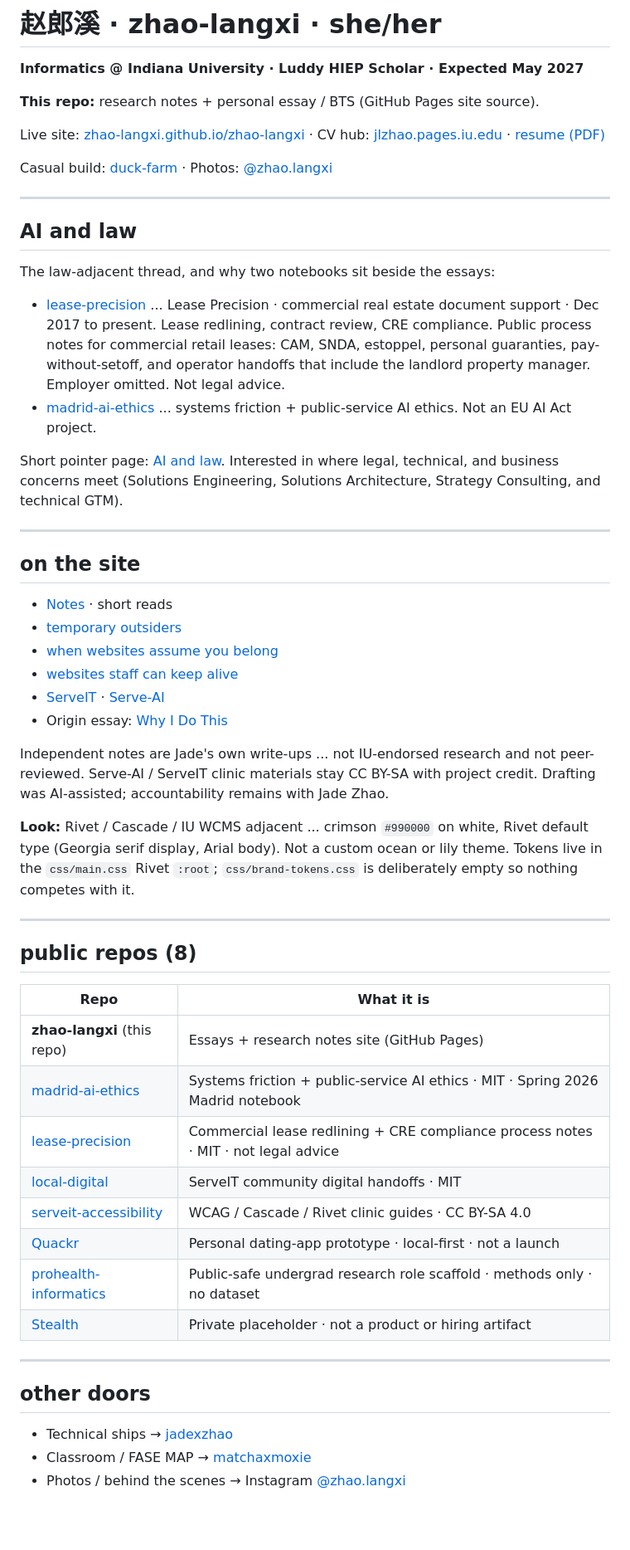
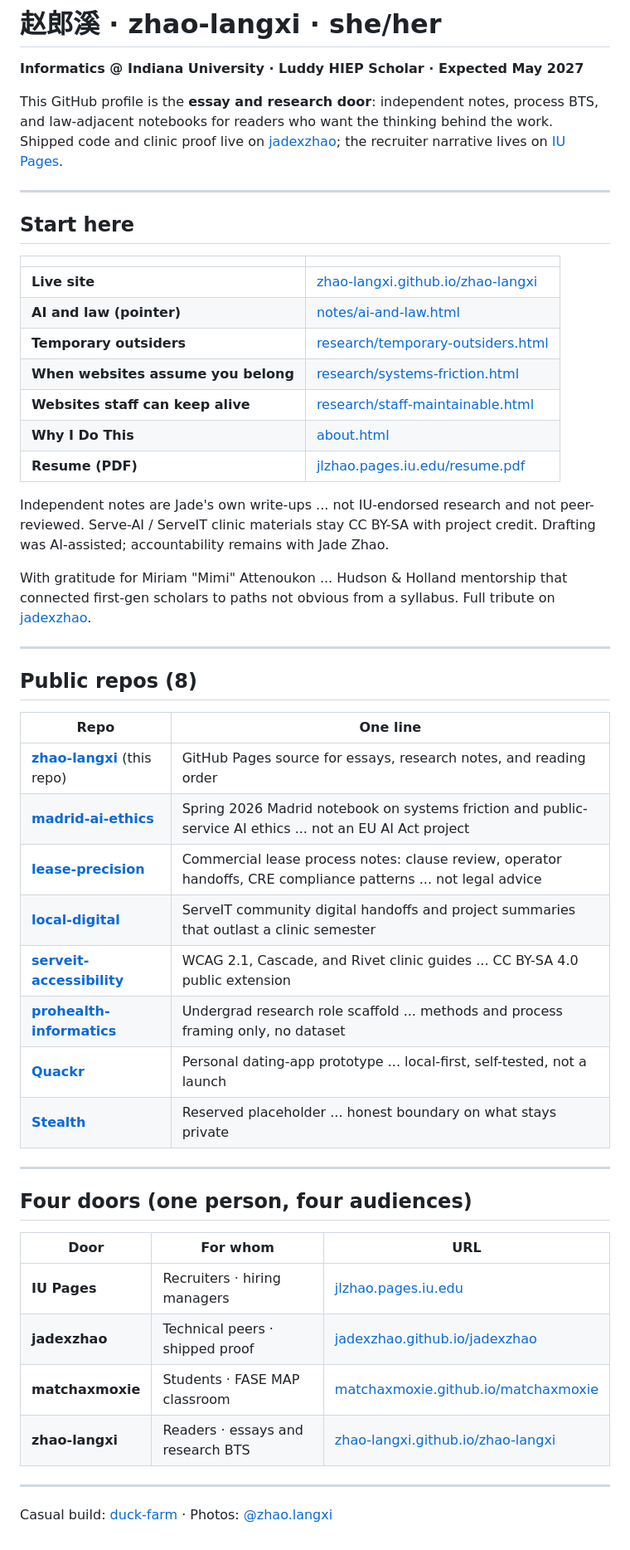
Before and after one commit to zhao-langxi/zhao-langxi, a Markdown page: README.md, the part around the change. Shown at 83% size. Rendered like a GitHub page; blank space fills up the shorter version.

Commit message:
文档：重写 profile README，统一 essay/research door 入口
补充 Start here、八仓库 honest one-liner、四门指针与 Mimi 致谢一行。

```diff
--- a/README.md
+++ b/README.md
@@ -2,57 +2,52 @@
 
 **Informatics @ Indiana University · Luddy HIEP Scholar · Expected May 2027**
 
-**This repo:** research notes + personal essay / BTS (GitHub Pages site source).
-
-Live site: [zhao-langxi.github.io/zhao-langxi](https://zhao-langxi.github.io/zhao-langxi/) · CV hub: [jlzhao.pages.iu.edu](https://jlzhao.pages.iu.edu/) · [resume (PDF)](https://jlzhao.pages.iu.edu/resume.pdf)
-
-Casual build: [duck-farm](https://jadexzhao.github.io/jadexzhao/duck-farm/) · Photos: [@zhao.langxi](https://instagram.com/zhao.langxi)
+This GitHub profile is the **essay and research door**: independent notes, process BTS, and law-adjacent notebooks for readers who want the thinking behind the work. Shipped code and clinic proof live on [jadexzhao](https://jadexzhao.github.io/jadexzhao/); the recruiter narrative lives on [IU Pages](https://jlzhao.pages.iu.edu/).
 
 ---
 
-## AI and law
+## Start here
 
-The law-adjacent thread, and why two notebooks sit beside the essays:
+| | |
+|---|---|
+| **Live site** | [zhao-langxi.github.io/zhao-langxi](https://zhao-langxi.github.io/zhao-langxi/) |
+| **AI and law (pointer)** | [notes/ai-and-law.html](https://zhao-langxi.github.io/zhao-langxi/notes/ai-and-law.html) |
+| **Temporary outsiders** | [research/temporary-outsiders.html](https://zhao-langxi.github.io/zhao-langxi/research/temporary-outsiders.html) |
+| **When websites assume you belong** | [research/systems-friction.html](https://zhao-langxi.github.io/zhao-langxi/research/systems-friction.html) |
+| **Websites staff can keep alive** | [research/staff-maintainable.html](https://zhao-langxi.github.io/zhao-langxi/research/staff-maintainable.html) |
+| **Why I Do This** | [about.html](https://zhao-langxi.github.io/zhao-langxi/about.html) |
+| **Resume (PDF)** | [jlzhao.pages.iu.edu/resume.pdf](https://jlzhao.pages.iu.edu/resume.pdf) |
 
-- [lease-precision](https://github.com/zhao-langxi/lease-precision) ... Lease Precision · commercial real estate document support · Dec 2017 to present. Lease redlining, contract review, CRE compliance. Public process notes for commercial retail leases: CAM, SNDA, estoppel, personal guaranties, pay-without-setoff, and operator handoffs that include the landlord property manager. Employer omitted. Not legal advice.
-- [madrid-ai-ethics](https://github.com/zhao-langxi/madrid-ai-ethics) ... systems friction + public-service AI ethics. Not an EU AI Act project.
+Independent notes are Jade's own write-ups ... not IU-endorsed research and not peer-reviewed. Serve-AI / ServeIT clinic materials stay CC BY-SA with project credit. Drafting was AI-assisted; accountability remains with Jade Zhao.
 
-Short pointer page: [AI and law](https://zhao-langxi.github.io/zhao-langxi/notes/ai-and-law.html). Interested in where legal, technical, and business concerns meet (Solutions Engineering, Solutions Architecture, Strategy Consulting, and technical GTM).
+With gratitude for Miriam "Mimi" Attenoukon ... Hudson & Holland mentorship that connected first-gen scholars to paths not obvious from a syllabus. Full tribute on [jadexzhao](https://jadexzhao.github.io/jadexzhao/).
 
 ---
 
-## on the site
+## Public repos (8)
 
-- [Notes](https://zhao-langxi.github.io/zhao-langxi/notes/) · short reads
-- [temporary outsiders](https://zhao-langxi.github.io/zhao-langxi/research/temporary-outsiders.html)
-- [when websites assume you belong](https://zhao-langxi.github.io/zhao-langxi/research/systems-friction.html)
-- [websites staff can keep alive](https://zhao-langxi.github.io/zhao-langxi/research/staff-maintainable.html)
-- [ServeIT](https://zhao-langxi.github.io/zhao-langxi/work/serveit.html) · [Serve-AI](https://zhao-langxi.github.io/zhao-langxi/work/serve-ai.html)
-- Origin essay: [Why I Do This](https://zhao-langxi.github.io/zhao-langxi/about.html)
-
-Independent notes are Jade's own write-ups ... not IU-endorsed research and not peer-reviewed. Serve-AI / ServeIT clinic materials stay CC BY-SA with project credit. Drafting was AI-assisted; accountability remains with Jade Zhao.
-
-**Look:** Rivet / Cascade / IU WCMS adjacent ... crimson `#990000` on white, Rivet default type (Georgia serif display, Arial body). Not a custom ocean or lily theme. Tokens live in the `css/main.css` Rivet `:root`; `css/brand-tokens.css` is deliberately empty so nothing competes with it.
+| Repo | One line |
+|------|----------|
+| **[zhao-langxi](https://github.com/zhao-langxi/zhao-langxi)** (this repo) | GitHub Pages source for essays, research notes, and reading order |
+| **[madrid-ai-ethics](https://github.com/zhao-langxi/madrid-ai-ethics)** | Spring 2026 Madrid notebook on systems friction and public-service AI ethics ... not an EU AI Act project |
+| **[lease-precision](https://github.com/zhao-langxi/lease-precision)** | Commercial lease process notes: clause review, operator handoffs, CRE compliance patterns ... not legal advice |
+| **[local-digital](https://github.com/zhao-langxi/local-digital)** | ServeIT community digital handoffs and project summaries that outlast a clinic semester |
+| **[serveit-accessibility](https://github.com/zhao-langxi/serveit-accessibility)** | WCAG 2.1, Cascade, and Rivet clinic guides ... CC BY-SA 4.0 public extension |
+| **[prohealth-informatics](https://github.com/zhao-langxi/prohealth-informatics)** | Undergrad research role scaffold ... methods and process framing only, no dataset |
+| **[Quackr](https://github.com/zhao-langxi/Quackr)** | Personal dating-app prototype ... local-first, self-tested, not a launch |
+| **[Stealth](https://github.com/zhao-langxi/Stealth)** | Reserved placeholder ... honest boundary on what stays private |
 
 ---
 
-## public repos (8)
+## Four doors (one person, four audiences)
 
-| Repo | What it is |
-|------|------------|
-| **zhao-langxi** (this repo) | Essays + research notes site (GitHub Pages) |
-| [madrid-ai-ethics](https://github.com/zhao-langxi/madrid-ai-ethics) | Systems friction + public-service AI ethics · MIT · Spring 2026 Madrid notebook |
-| [lease-precision](https://github.com/zhao-langxi/lease-precision) | Commercial lease redlining + CRE compliance process notes · MIT · not legal advice |
-| [local-digital](https://github.com/zhao-langxi/local-digital) | ServeIT community digital handoffs · MIT |
-| [serveit-accessibility](https://github.com/zhao-langxi/serveit-accessibility) | WCAG / Cascade / Rivet clinic guides · CC BY-SA 4.0 |
-| [Quackr](https://github.com/zhao-langxi/Quackr) | Personal dating-app prototype · local-first · not a launch |
-| [prohealth-informatics](https://github.com/zhao-langxi/prohealth-informatics) | Public-safe undergrad research role scaffold · methods only · no dataset |
-| [Stealth](https://github.com/zhao-langxi/Stealth) | Private placeholder · not a product or hiring artifact |
+| Door | For whom | URL |
+|------|----------|-----|
+| **IU Pages** | Recruiters · hiring managers | [jlzhao.pages.iu.edu](https://jlzhao.pages.iu.edu/) |
+| **jadexzhao** | Technical peers · shipped proof | [jadexzhao.github.io/jadexzhao](https://jadexzhao.github.io/jadexzhao/) |
+| **matchaxmoxie** | Students · FASE MAP classroom | [matchaxmoxie.github.io/matchaxmoxie](https://matchaxmoxie.github.io/matchaxmoxie/) |
+| **zhao-langxi** | Readers · essays and research BTS | [zhao-langxi.github.io/zhao-langxi](https://zhao-langxi.github.io/zhao-langxi/) |
 
 ---
 
-## other doors
-
-- Technical ships → [jadexzhao](https://jadexzhao.github.io/jadexzhao/)
-- Classroom / FASE MAP → [matchaxmoxie](https://matchaxmoxie.github.io/matchaxmoxie/)
-- Photos / behind the scenes → Instagram [@zhao.langxi](https://instagram.com/zhao.langxi)
+Casual build: [duck-farm](https://jadexzhao.github.io/jadexzhao/duck-farm/) · Photos: [@zhao.langxi](https://instagram.com/zhao.langxi)
```
